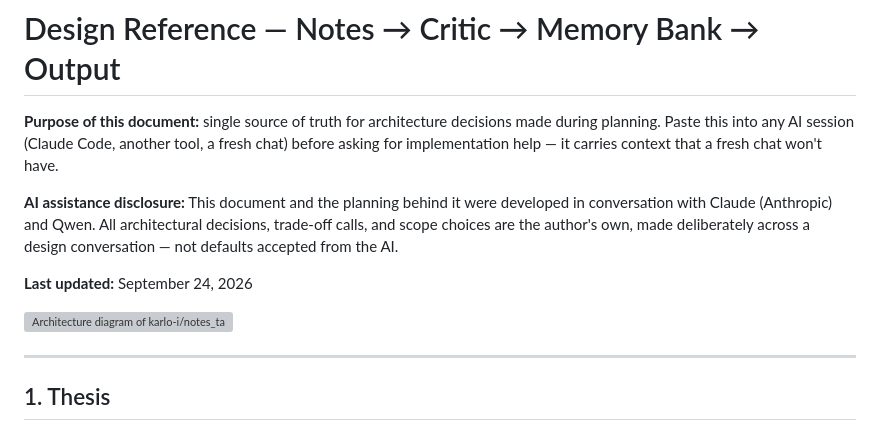
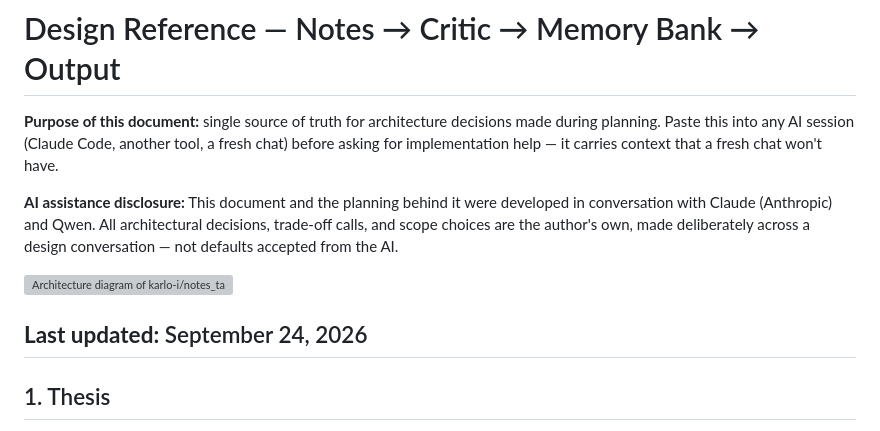
Before and after one commit to Karlo-I/notes_taking_app, a Markdown page: README.md, the part around the change. Drawn GitHub-style; grey boxes are pictures that could not be loaded.

```diff
--- a/README.md
+++ b/README.md
@@ -4,10 +4,11 @@
 
 **AI assistance disclosure:** This document and the planning behind it were developed in conversation with Claude (Anthropic) and Qwen. All architectural decisions, trade-off calls, and scope choices are the author's own, made deliberately across a design conversation — not defaults accepted from the AI.
 
-**Last updated:** September 24, 2026
 
 [![Architecture diagram of karlo-i/notes_taking_app](https://gitdiagram.com/karlo-i/notes_taking_app/diagram.png)](https://gitdiagram.com/karlo-i/notes_taking_app?utm_source=readme&utm_medium=picture)
 
+
+**Last updated:** September 24, 2026
 ---
 
 ## 1. Thesis
```
